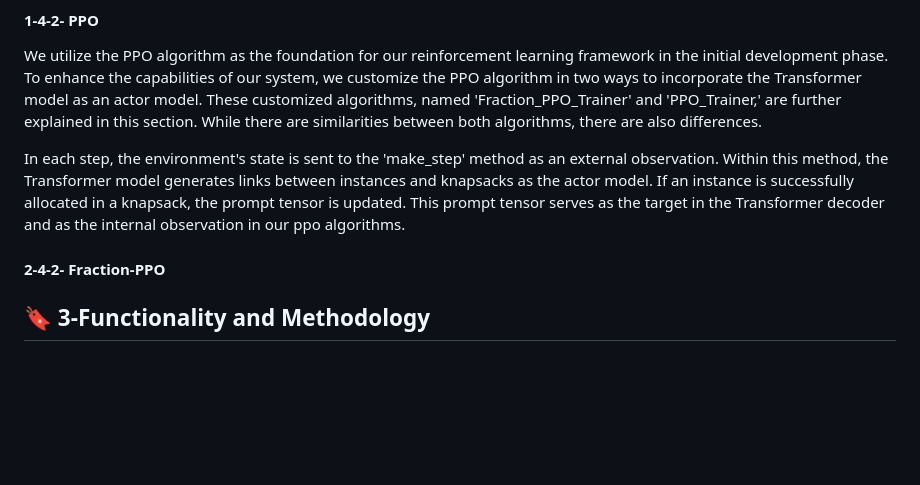
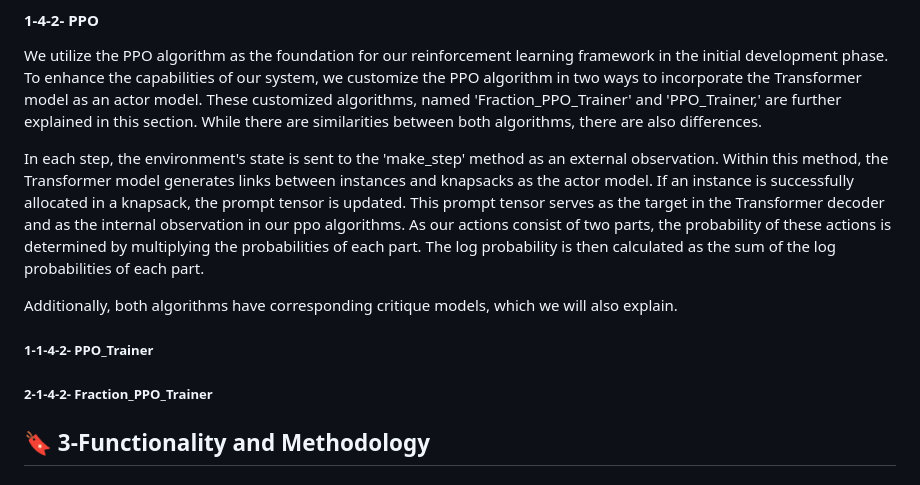
Before and after one commit to ImMohammadHosseini/MKP-RL, a Markdown page: README.md, the part around the change. GitHub-like rendering; blank space fills up the shorter version.

```diff
--- a/README.md
+++ b/README.md
@@ -50,9 +50,12 @@ Unlike the transformer model, in the Encoder-Transformer model, we can only take
 #### 1-4-2- PPO
 We utilize the PPO algorithm as the foundation for our reinforcement learning framework in the initial development phase. To enhance the capabilities of our system, we customize the PPO algorithm in two ways to incorporate the Transformer model as an actor model. These customized algorithms, named 'Fraction_PPO_Trainer' and 'PPO_Trainer,' are further explained in this section. While there are similarities between both algorithms, there are also differences.
 
-In each step, the environment's state is sent to the 'make_step' method as an external observation. Within this method, the Transformer model generates links between instances and knapsacks as the actor model. If an instance is successfully allocated in a knapsack, the prompt tensor is updated. This prompt tensor serves as the target in the Transformer decoder and as the internal observation in our ppo algorithms.
+In each step, the environment's state is sent to the 'make_step' method as an external observation. Within this method, the Transformer model generates links between instances and knapsacks as the actor model. If an instance is successfully allocated in a knapsack, the prompt tensor is updated. This prompt tensor serves as the target in the Transformer decoder and as the internal observation in our ppo algorithms. As our actions consist of two parts, the probability of these actions is determined by multiplying the probabilities of each part. The log probability is then calculated as the sum of the log probabilities of each part.
 
-#### 2-4-2- Fraction-PPO
+Additionally, both algorithms have corresponding critique models, which we will also explain.
+##### 1-1-4-2- PPO_Trainer
+##### 2-1-4-2- Fraction_PPO_Trainer
+
 
 ## :bookmark: 3-Functionality and Methodology
 
```
